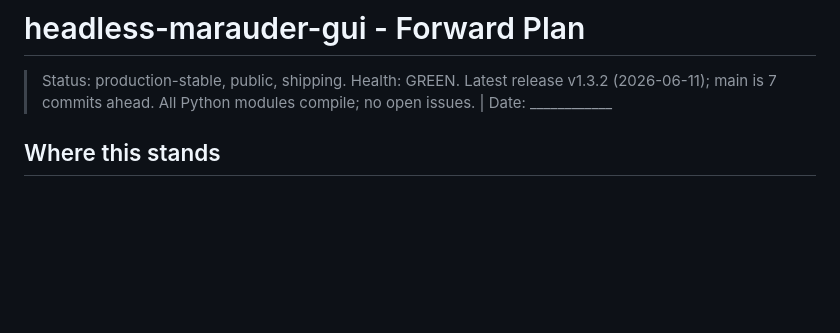
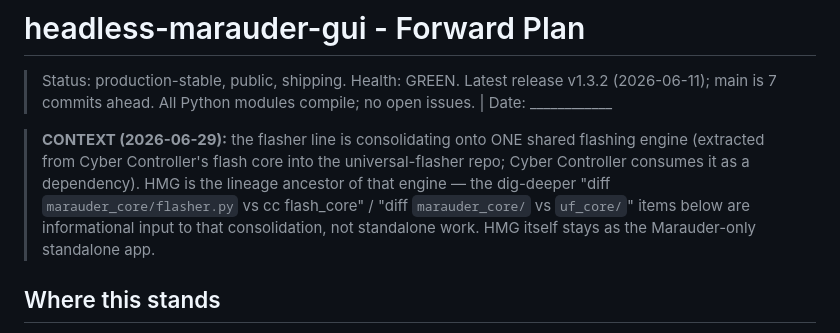
Before and after one commit to LxveAce/headless-marauder-gui, a Markdown page: FORWARD-PLAN.md, the part around the change. Rendered like a GitHub page; blank space fills up the shorter version.

Commit message:
plan: note flasher-consolidation context — HMG is the lineage ancestor; core-diff dig-deeper items feed it

```diff
--- a/FORWARD-PLAN.md
+++ b/FORWARD-PLAN.md
@@ -1,6 +1,12 @@
 # headless-marauder-gui - Forward Plan
 
 > Status: production-stable, public, shipping. Health: GREEN. Latest release v1.3.2 (2026-06-11); main is 7 commits ahead. All Python modules compile; no open issues. | Date: ____________
+
+> **CONTEXT (2026-06-29):** the flasher line is consolidating onto ONE shared flashing engine (extracted
+> from Cyber Controller's flash core into the universal-flasher repo; Cyber Controller consumes it as a
+> dependency). HMG is the lineage ancestor of that engine — the dig-deeper "diff `marauder_core/flasher.py`
+> vs cc flash_core" / "diff `marauder_core/` vs `uf_core/`" items below are informational input to that
+> consolidation, not standalone work. HMG itself stays as the Marauder-only standalone app.
 
 ## Where this stands
 
```
